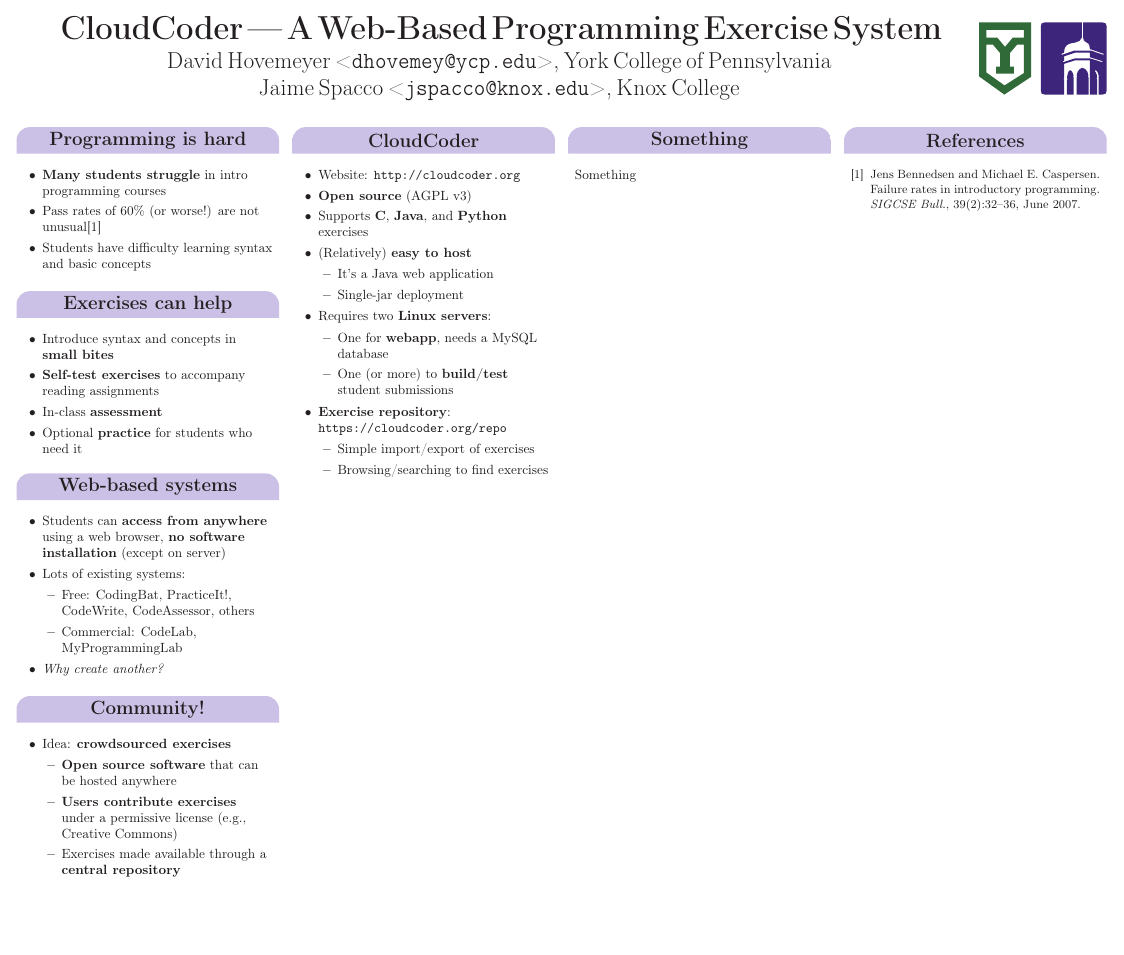
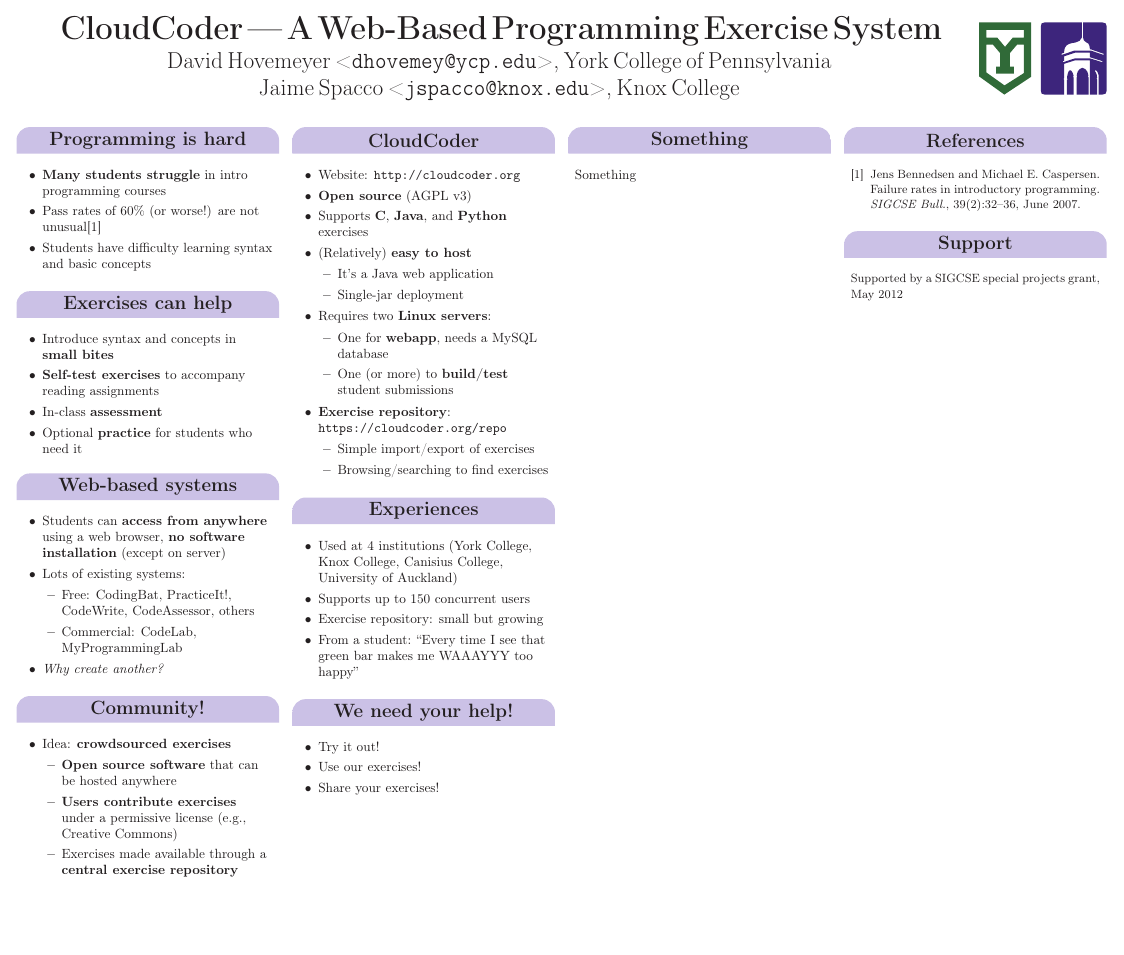
Before and after one commit to daveho/ccsce2012poster, a LaTeX poster (poster.tex): the whole page. Compiled offline with pdfLaTeX.

Commit message:
more content

```diff
--- a/poster.tex
+++ b/poster.tex
@@ -95,7 +95,7 @@
       \item {\bf Open source software} that can be hosted anywhere
       \item {\bf Users contribute exercises} under a permissive license
             (e.g., Creative Commons)
-      \item Exercises made available through a {\bf central repository}
+      \item Exercises made available through a {\bf central exercise repository}
       \EI
     \EI
     }
@@ -128,6 +128,30 @@
     }
   }
 
+  \headerbox{Experiences}{name=experiences,column=1,below=cloudcoder}{
+    \vskip .1in
+    {\raggedright\normalsize
+    \BI
+    \item Used at 4 institutions (York College, Knox College, Canisius College,
+          University of Auckland)
+    \item Supports up to 150 concurrent users
+    \item Exercise repository: small but growing
+    \item From a student: ``Every time I see that green bar makes me WAAAYYY too happy''
+    \EI
+    }
+  }
+
+  \headerbox{We need your help!}{name=needhelp,column=1,below=experiences}{
+    \vskip .1in
+    {\raggedright\normalsize
+    \BI
+    \item Try it out!
+    \item Use our exercises!
+    \item Share your exercises!
+    \EI
+    }
+  }
+
   \headerbox{Something}{name=something,column=2}{
     \vskip .1in
     Something
@@ -141,6 +165,13 @@
     }
   }
 
+  \headerbox{Support}{name=support,column=3,below=references}{
+    \vskip .1in
+    {\small
+    Supported by a SIGCSE special projects grant, May 2012
+    }
+  }
+
 \end{poster}
 
 \end{document}
```
